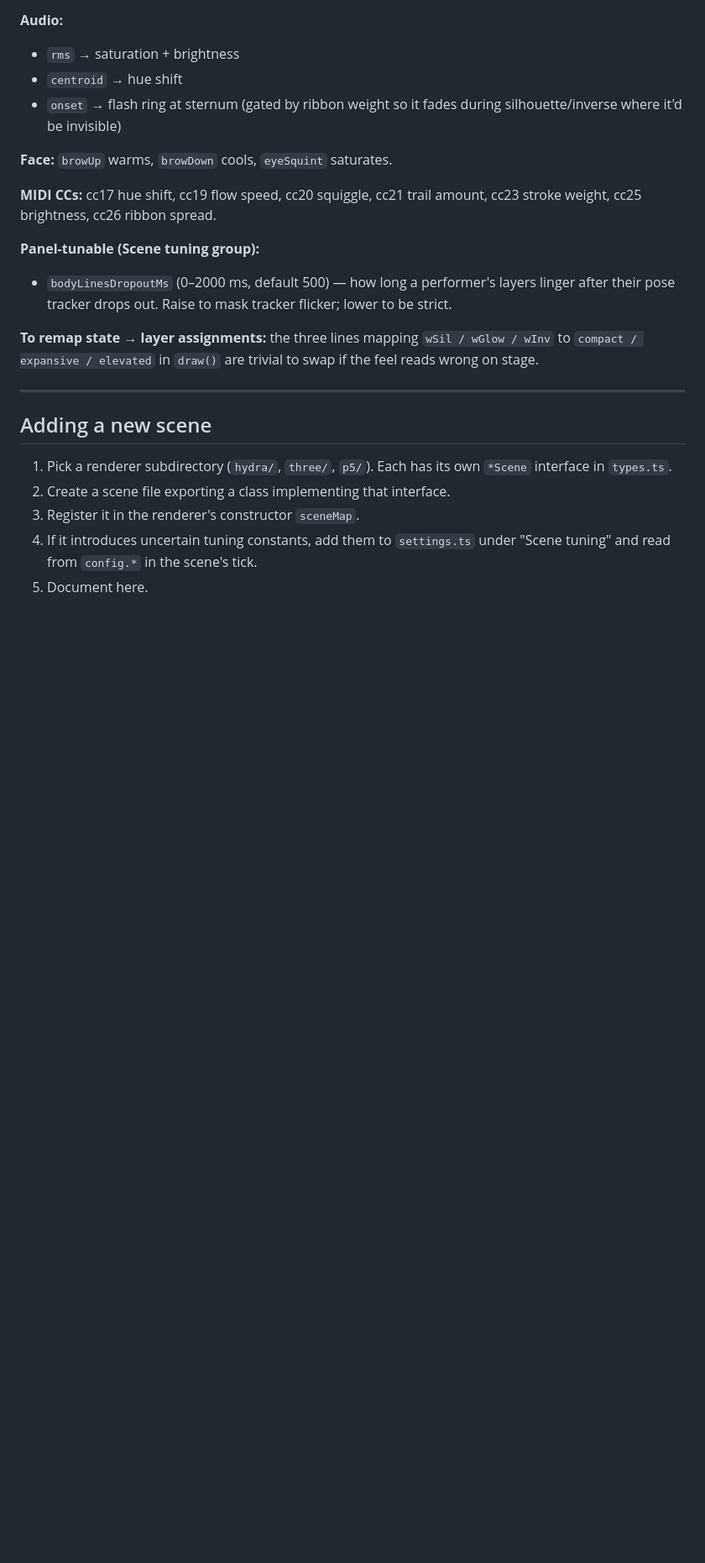
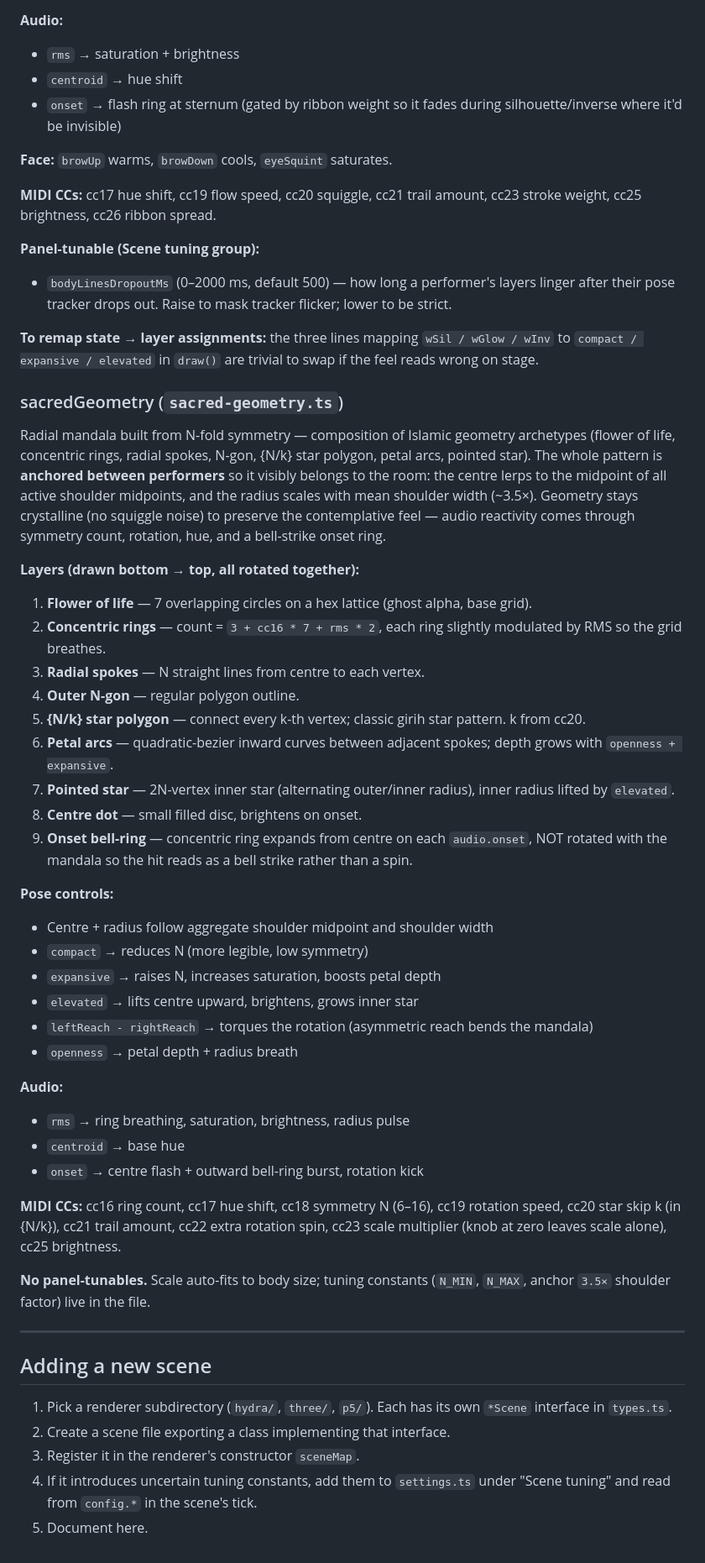
Before and after one commit to yewen-jin/pendulum, a Markdown page: docs/scene-controls.md, the part around the change. Shown at 84% size. GitHub-like rendering; blank space fills up the shorter version.

Commit message:
docs: document sacredGeometry scene (docs)

```diff
--- a/docs/scene-controls.md
+++ b/docs/scene-controls.md
@@ -178,6 +178,59 @@ spread.
 `wSil / wGlow / wInv` to `compact / expansive / elevated` in
 `draw()` are trivial to swap if the feel reads wrong on stage.
 
+### sacredGeometry (`sacred-geometry.ts`)
+
+Radial mandala built from N-fold symmetry — composition of Islamic
+geometry archetypes (flower of life, concentric rings, radial spokes,
+N-gon, {N/k} star polygon, petal arcs, pointed star). The whole pattern
+is **anchored between performers** so it visibly belongs to the room:
+the centre lerps to the midpoint of all active shoulder midpoints, and
+the radius scales with mean shoulder width (~3.5×). Geometry stays
+crystalline (no squiggle noise) to preserve the contemplative feel —
+audio reactivity comes through symmetry count, rotation, hue, and a
+bell-strike onset ring.
+
+**Layers (drawn bottom → top, all rotated together):**
+
+1. **Flower of life** — 7 overlapping circles on a hex lattice (ghost
+   alpha, base grid).
+2. **Concentric rings** — count = `3 + cc16 * 7 + rms * 2`, each ring
+   slightly modulated by RMS so the grid breathes.
+3. **Radial spokes** — N straight lines from centre to each vertex.
+4. **Outer N-gon** — regular polygon outline.
+5. **{N/k} star polygon** — connect every k-th vertex; classic girih
+   star pattern. k from cc20.
+6. **Petal arcs** — quadratic-bezier inward curves between adjacent
+   spokes; depth grows with `openness + expansive`.
+7. **Pointed star** — 2N-vertex inner star (alternating outer/inner
+   radius), inner radius lifted by `elevated`.
+8. **Centre dot** — small filled disc, brightens on onset.
+9. **Onset bell-ring** — concentric ring expands from centre on each
+   `audio.onset`, NOT rotated with the mandala so the hit reads as a
+   bell strike rather than a spin.
+
+**Pose controls:**
+- Centre + radius follow aggregate shoulder midpoint and shoulder width
+- `compact` → reduces N (more legible, low symmetry)
+- `expansive` → raises N, increases saturation, boosts petal depth
+- `elevated` → lifts centre upward, brightens, grows inner star
+- `leftReach - rightReach` → torques the rotation (asymmetric reach
+  bends the mandala)
+- `openness` → petal depth + radius breath
+
+**Audio:**
+- `rms` → ring breathing, saturation, brightness, radius pulse
+- `centroid` → base hue
+- `onset` → centre flash + outward bell-ring burst, rotation kick
+
+**MIDI CCs:** cc16 ring count, cc17 hue shift, cc18 symmetry N
+(6–16), cc19 rotation speed, cc20 star skip k (in {N/k}), cc21 trail
+amount, cc22 extra rotation spin, cc23 scale multiplier (knob at zero
+leaves scale alone), cc25 brightness.
+
+**No panel-tunables.** Scale auto-fits to body size; tuning constants
+(`N_MIN`, `N_MAX`, anchor `3.5×` shoulder factor) live in the file.
+
 ---
 
 ## Adding a new scene
```
Also changed, not shown: WORKFLOW.md (+5 -0 lines).
